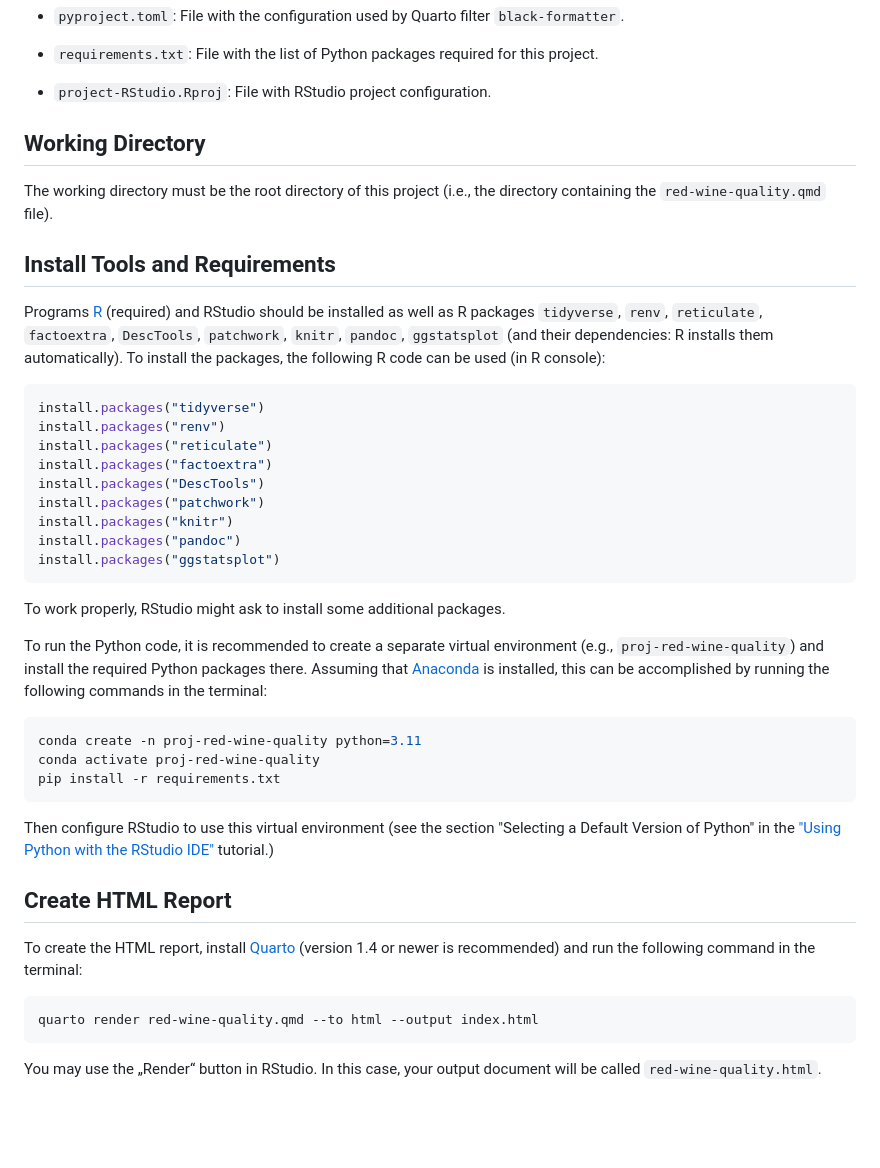
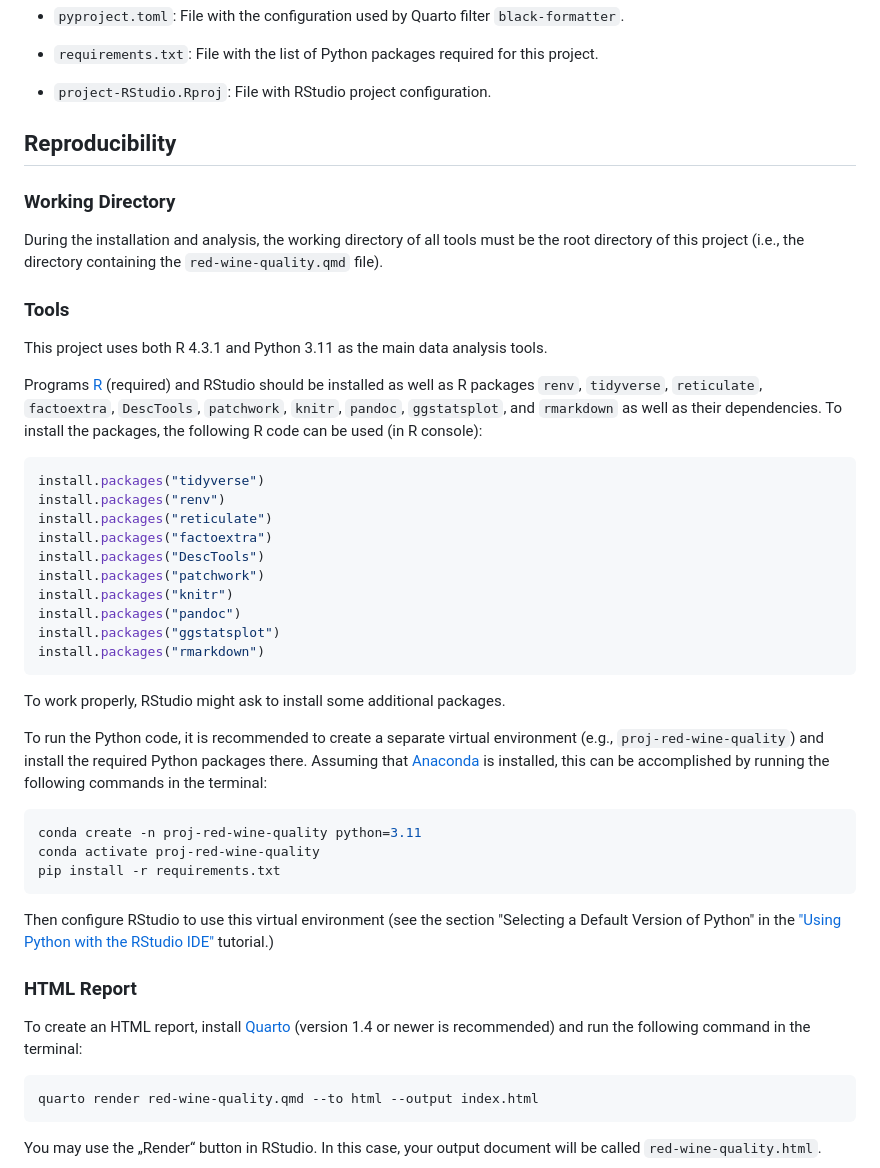
Before and after one commit to GegznaV/ds-projects, a Markdown page: red-wine-quality/README.md, the part around the change. Drawn GitHub-style; blank space fills up the shorter version.

Commit message:
Restructure README

````diff
--- a/red-wine-quality/README.md
+++ b/red-wine-quality/README.md
@@ -75,17 +75,20 @@ File with the list of Python packages required for this project.
 - `project-RStudio.Rproj`:
 File with RStudio project configuration.
 
+Reproducibility
+---------------
 
-Working Directory
------------------
+### Working Directory
 
-The working directory must be the root directory of this project (i.e., the directory containing the `red-wine-quality.qmd` file).
+During the installation and analysis, the working directory of all tools must be the root directory of this project
+(i.e., the directory containing the `red-wine-quality.qmd` file).
 
 
-Install Tools and Requirements
--------------------------------
+### Tools
 
-Programs [R](https://www.r-project.org/) (required) and RStudio should be installed as well as R packages `tidyverse`, `renv`, `reticulate`, `factoextra`, `DescTools`, `patchwork`, `knitr`, `pandoc`, `ggstatsplot` (and their dependencies: R installs them automatically). To install the packages, the following R code can be used (in R console):
+This project uses both R 4.3.1 and Python 3.11 as the main data analysis tools.
+
+Programs [R](https://www.r-project.org/) (required) and RStudio should be installed as well as R packages `renv`, `tidyverse`, `reticulate`, `factoextra`, `DescTools`, `patchwork`, `knitr`, `pandoc`, `ggstatsplot`, and `rmarkdown` as well as their dependencies. To install the packages, the following R code can be used (in R console):
 
 ``` r
 install.packages("tidyverse")
@@ -97,6 +100,7 @@ install.packages("patchwork")
 install.packages("knitr")
 install.packages("pandoc")
 install.packages("ggstatsplot")
+install.packages("rmarkdown")
 ```
 
 To work properly, RStudio might ask to install some additional packages.
@@ -114,10 +118,9 @@ Then configure RStudio to use this virtual environment (see the section "Selecti
 
 
 
-Create HTML Report
-------------------
+### HTML Report
 
-To create the HTML report, install [Quarto](https://quarto.org/docs/download/) (version 1.4 or newer is recommended) and run the following command in the terminal:
+To create an HTML report, install [Quarto](https://quarto.org/docs/download/) (version 1.4 or newer is recommended) and run the following command in the terminal:
 
 ```bash
 quarto render red-wine-quality.qmd --to html --output index.html
````
